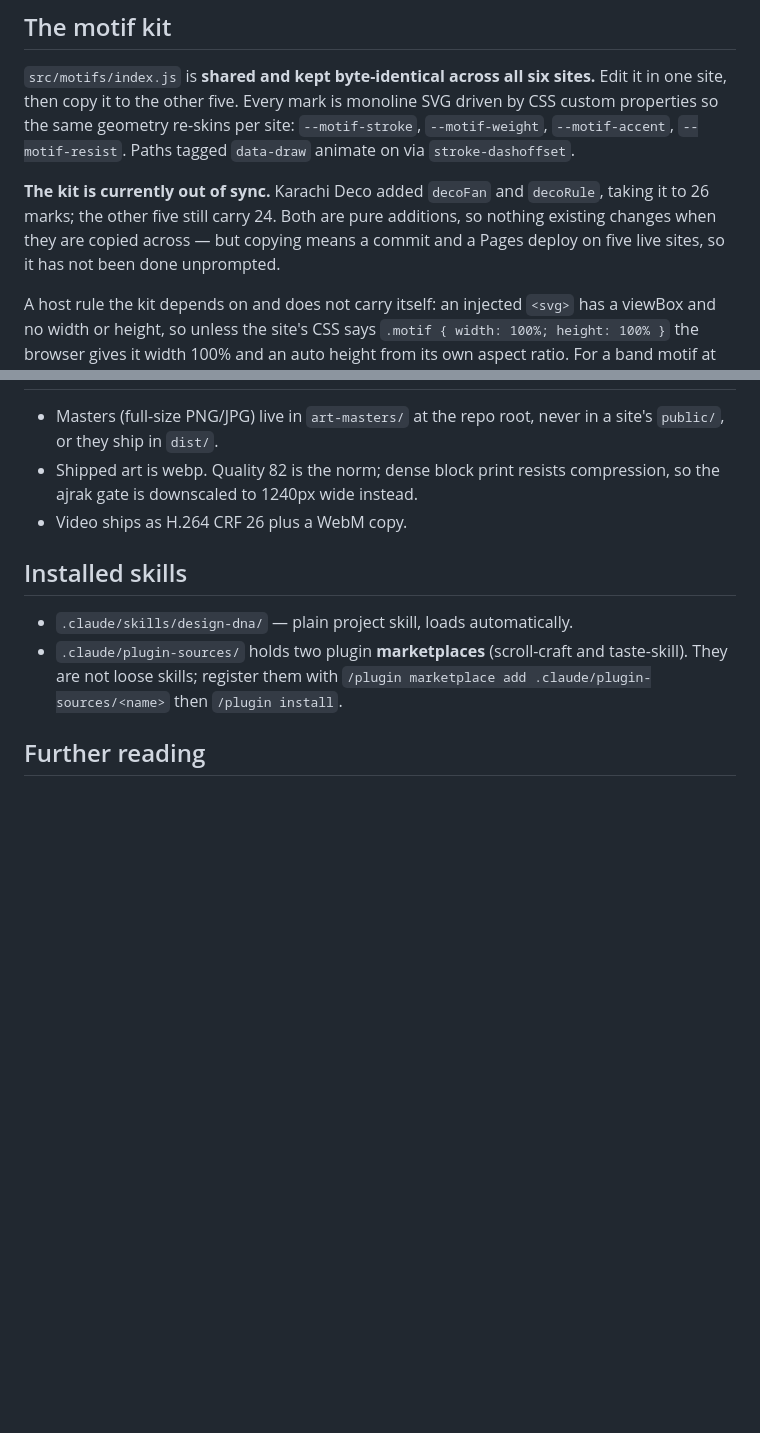
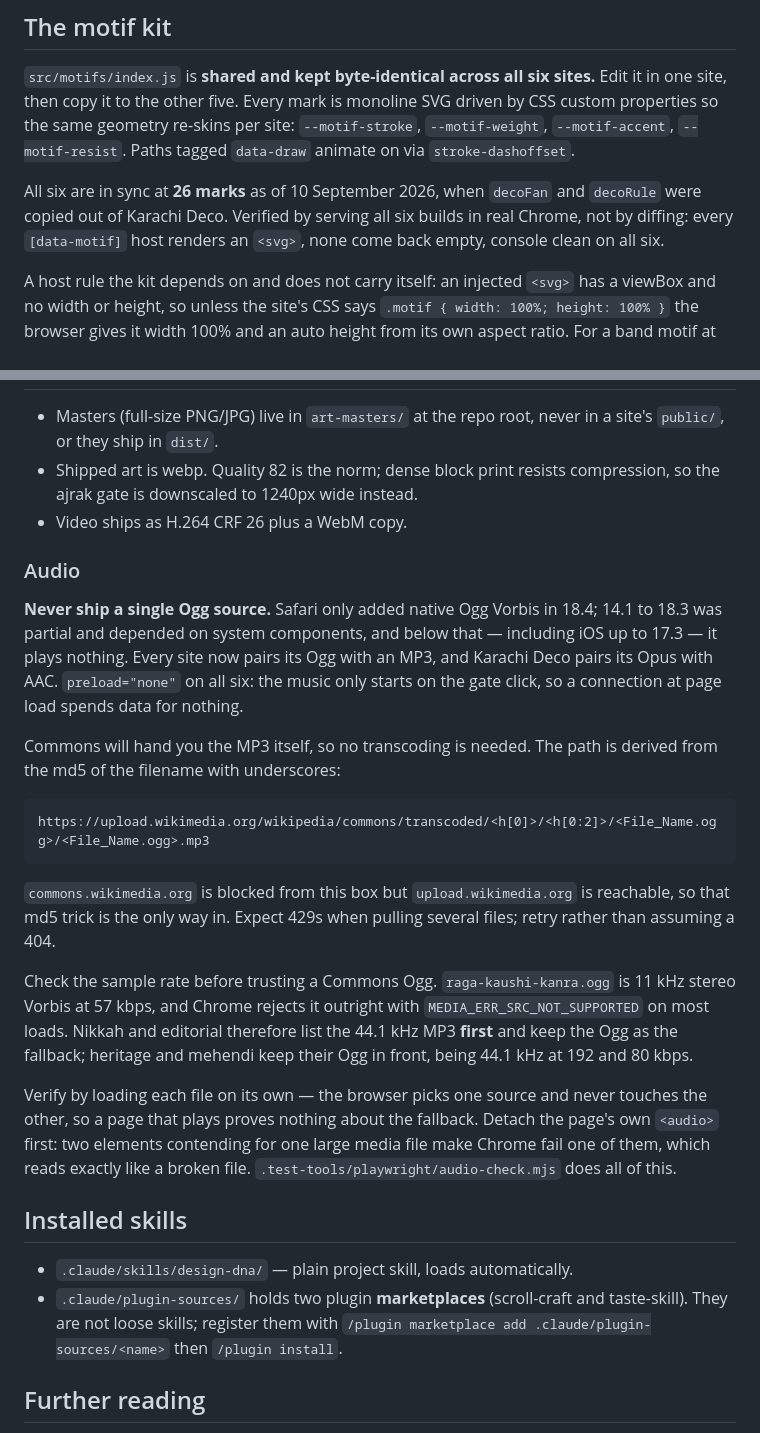
Before and after one commit to hermes129/Invitation, a Markdown page: CLAUDE.md, 2 parts joined by grey strips. Rendered like a GitHub page; blank space fills up the shorter version.

```diff
--- a/CLAUDE.md
+++ b/CLAUDE.md
@@ -93,11 +93,10 @@ monoline SVG driven by CSS custom properties so the same geometry re-skins per
 site: `--motif-stroke`, `--motif-weight`, `--motif-accent`, `--motif-resist`.
 Paths tagged `data-draw` animate on via `stroke-dashoffset`.
 
-**The kit is currently out of sync.** Karachi Deco added `decoFan` and
-`decoRule`, taking it to 26 marks; the other five still carry 24. Both are
-pure additions, so nothing existing changes when they are copied across — but
-copying means a commit and a Pages deploy on five live sites, so it has not
-been done unprompted.
+All six are in sync at **26 marks** as of 10 September 2026, when `decoFan`
+and `decoRule` were copied out of Karachi Deco. Verified by serving all six
+builds in real Chrome, not by diffing: every `[data-motif]` host renders an
+`<svg>`, none come back empty, console clean on all six.
 
 A host rule the kit depends on and does not carry itself: an injected `<svg>`
 has a viewBox and no width or height, so unless the site's CSS says
@@ -233,6 +232,36 @@ background image measures correctly and does not appear.
   compression, so the ajrak gate is downscaled to 1240px wide instead.
 - Video ships as H.264 CRF 26 plus a WebM copy.
 
+### Audio
+
+**Never ship a single Ogg source.** Safari only added native Ogg Vorbis in
+18.4; 14.1 to 18.3 was partial and depended on system components, and below
+that — including iOS up to 17.3 — it plays nothing. Every site now pairs its
+Ogg with an MP3, and Karachi Deco pairs its Opus with AAC. `preload="none"`
+on all six: the music only starts on the gate click, so a connection at page
+load spends data for nothing.
+
+Commons will hand you the MP3 itself, so no transcoding is needed. The path
+is derived from the md5 of the filename with underscores:
+
+    https://upload.wikimedia.org/wikipedia/commons/transcoded/<h[0]>/<h[0:2]>/<File_Name.ogg>/<File_Name.ogg>.mp3
+
+`commons.wikimedia.org` is blocked from this box but `upload.wikimedia.org`
+is reachable, so that md5 trick is the only way in. Expect 429s when pulling
+several files; retry rather than assuming a 404.
+
+Check the sample rate before trusting a Commons Ogg. `raga-kaushi-kanra.ogg`
+is 11 kHz stereo Vorbis at 57 kbps, and Chrome rejects it outright with
+`MEDIA_ERR_SRC_NOT_SUPPORTED` on most loads. Nikkah and editorial therefore
+list the 44.1 kHz MP3 **first** and keep the Ogg as the fallback; heritage
+and mehendi keep their Ogg in front, being 44.1 kHz at 192 and 80 kbps.
+
+Verify by loading each file on its own — the browser picks one source and
+never touches the other, so a page that plays proves nothing about the
+fallback. Detach the page's own `<audio>` first: two elements contending for
+one large media file make Chrome fail one of them, which reads exactly like a
+broken file. `.test-tools/playwright/audio-check.mjs` does all of this.
+
 ## Installed skills
 
 - `.claude/skills/design-dna/` — plain project skill, loads automatically.
```
Also changed, not shown: .claude/DECISIONS.md (+52 -7 lines).
